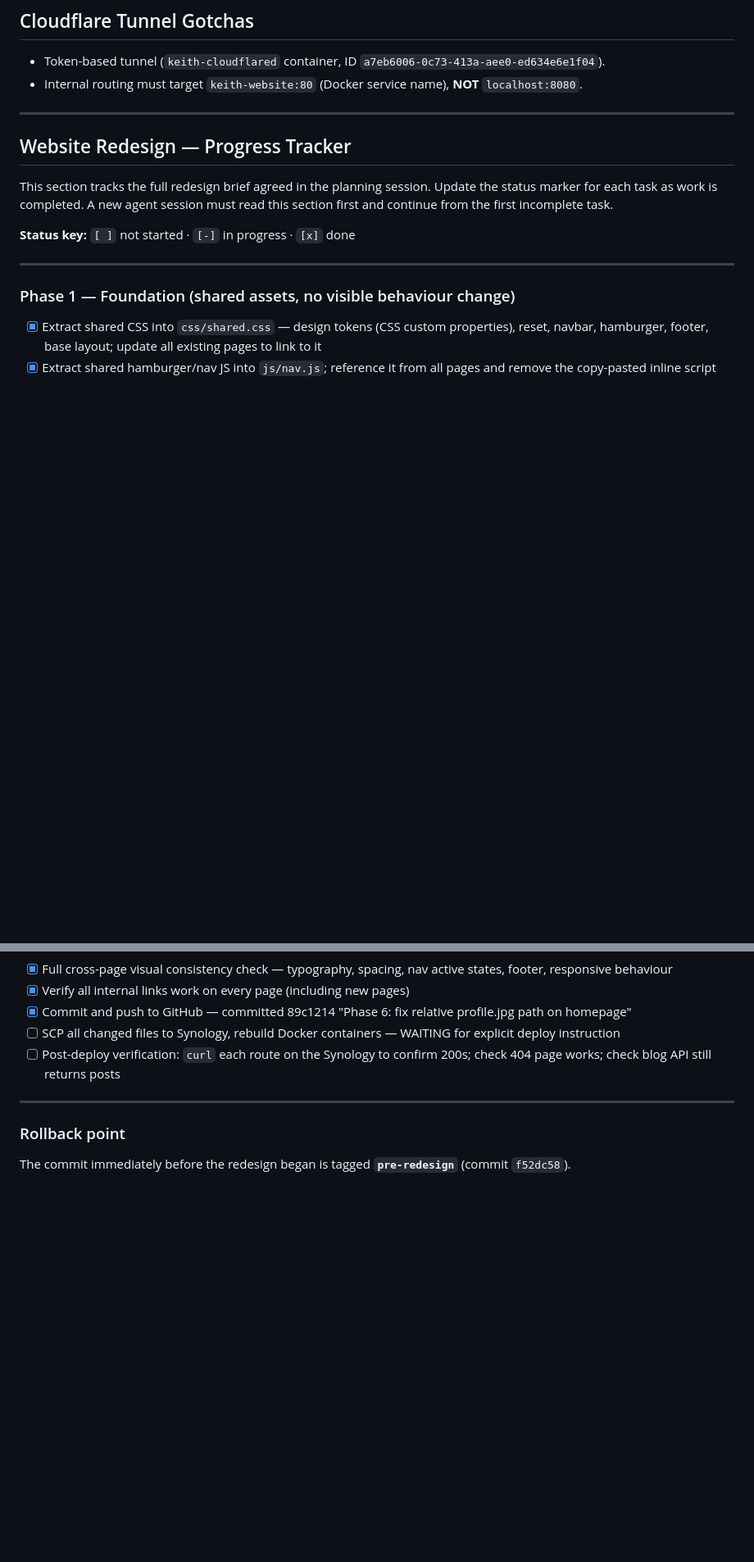
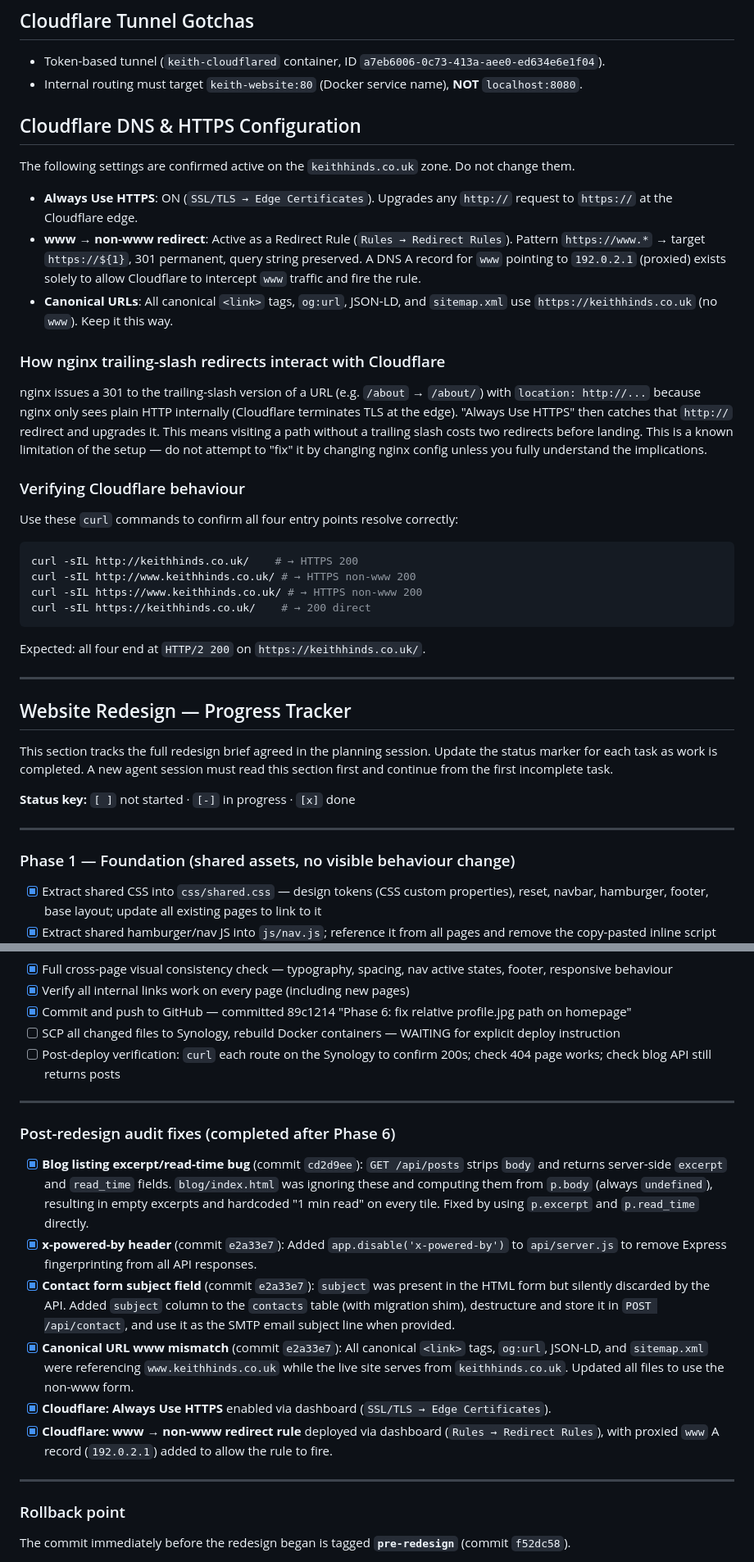
Before and after one commit to khinds-dev/keith-website, a Markdown page: AGENTS.md, 2 parts joined by grey strips. Shown at 82% size. Drawn GitHub-style; blank space fills up the shorter version.

Commit message:
docs: update AGENTS.md with audit learnings and Cloudflare config state

````diff
--- a/AGENTS.md
+++ b/AGENTS.md
@@ -91,6 +91,26 @@ To verify content is actually live before concluding the user has a cache issue:
 - Token-based tunnel (`keith-cloudflared` container, ID `a7eb6006-0c73-413a-aee0-ed634e6e1f04`).
 - Internal routing must target `keith-website:80` (Docker service name), **NOT** `localhost:8080`.
 
+## Cloudflare DNS & HTTPS Configuration
+The following settings are confirmed active on the `keithhinds.co.uk` zone. Do not change them.
+
+- **Always Use HTTPS**: ON (`SSL/TLS → Edge Certificates`). Upgrades any `http://` request to `https://` at the Cloudflare edge.
+- **www → non-www redirect**: Active as a Redirect Rule (`Rules → Redirect Rules`). Pattern `https://www.*` → target `https://${1}`, 301 permanent, query string preserved. A DNS A record for `www` pointing to `192.0.2.1` (proxied) exists solely to allow Cloudflare to intercept `www` traffic and fire the rule.
+- **Canonical URLs**: All canonical `<link>` tags, `og:url`, JSON-LD, and `sitemap.xml` use `https://keithhinds.co.uk` (no `www`). Keep it this way.
+
+### How nginx trailing-slash redirects interact with Cloudflare
+nginx issues a 301 to the trailing-slash version of a URL (e.g. `/about` → `/about/`) with `location: http://...` because nginx only sees plain HTTP internally (Cloudflare terminates TLS at the edge). "Always Use HTTPS" then catches that `http://` redirect and upgrades it. This means visiting a path without a trailing slash costs two redirects before landing. This is a known limitation of the setup — do not attempt to "fix" it by changing nginx config unless you fully understand the implications.
+
+### Verifying Cloudflare behaviour
+Use these `curl` commands to confirm all four entry points resolve correctly:
+```bash
+curl -sIL http://keithhinds.co.uk/    # → HTTPS 200
+curl -sIL http://www.keithhinds.co.uk/ # → HTTPS non-www 200
+curl -sIL https://www.keithhinds.co.uk/ # → HTTPS non-www 200
+curl -sIL https://keithhinds.co.uk/    # → 200 direct
+```
+Expected: all four end at `HTTP/2 200` on `https://keithhinds.co.uk/`.
+
 ---
 
 ## Website Redesign — Progress Tracker
@@ -162,6 +182,17 @@ This section tracks the full redesign brief agreed in the planning session. Upda
 
 ---
 
+### Post-redesign audit fixes (completed after Phase 6)
+
+- [x] **Blog listing excerpt/read-time bug** (commit `cd2d9ee`): `GET /api/posts` strips `body` and returns server-side `excerpt` and `read_time` fields. `blog/index.html` was ignoring these and computing them from `p.body` (always `undefined`), resulting in empty excerpts and hardcoded "1 min read" on every tile. Fixed by using `p.excerpt` and `p.read_time` directly.
+- [x] **x-powered-by header** (commit `e2a33e7`): Added `app.disable('x-powered-by')` to `api/server.js` to remove Express fingerprinting from all API responses.
+- [x] **Contact form subject field** (commit `e2a33e7`): `subject` was present in the HTML form but silently discarded by the API. Added `subject` column to the `contacts` table (with migration shim), destructure and store it in `POST /api/contact`, and use it as the SMTP email subject line when provided.
+- [x] **Canonical URL www mismatch** (commit `e2a33e7`): All canonical `<link>` tags, `og:url`, JSON-LD, and `sitemap.xml` were referencing `www.keithhinds.co.uk` while the live site serves from `keithhinds.co.uk`. Updated all files to use the non-www form.
+- [x] **Cloudflare: Always Use HTTPS** enabled via dashboard (`SSL/TLS → Edge Certificates`).
+- [x] **Cloudflare: www → non-www redirect rule** deployed via dashboard (`Rules → Redirect Rules`), with proxied `www` A record (`192.0.2.1`) added to allow the rule to fire.
+
+---
+
 ### Rollback point
 
 The commit immediately before the redesign began is tagged **`pre-redesign`** (commit `f52dc58`).
````
Also changed, not shown: other parts of AGENTS.md (+7 -1 lines).
